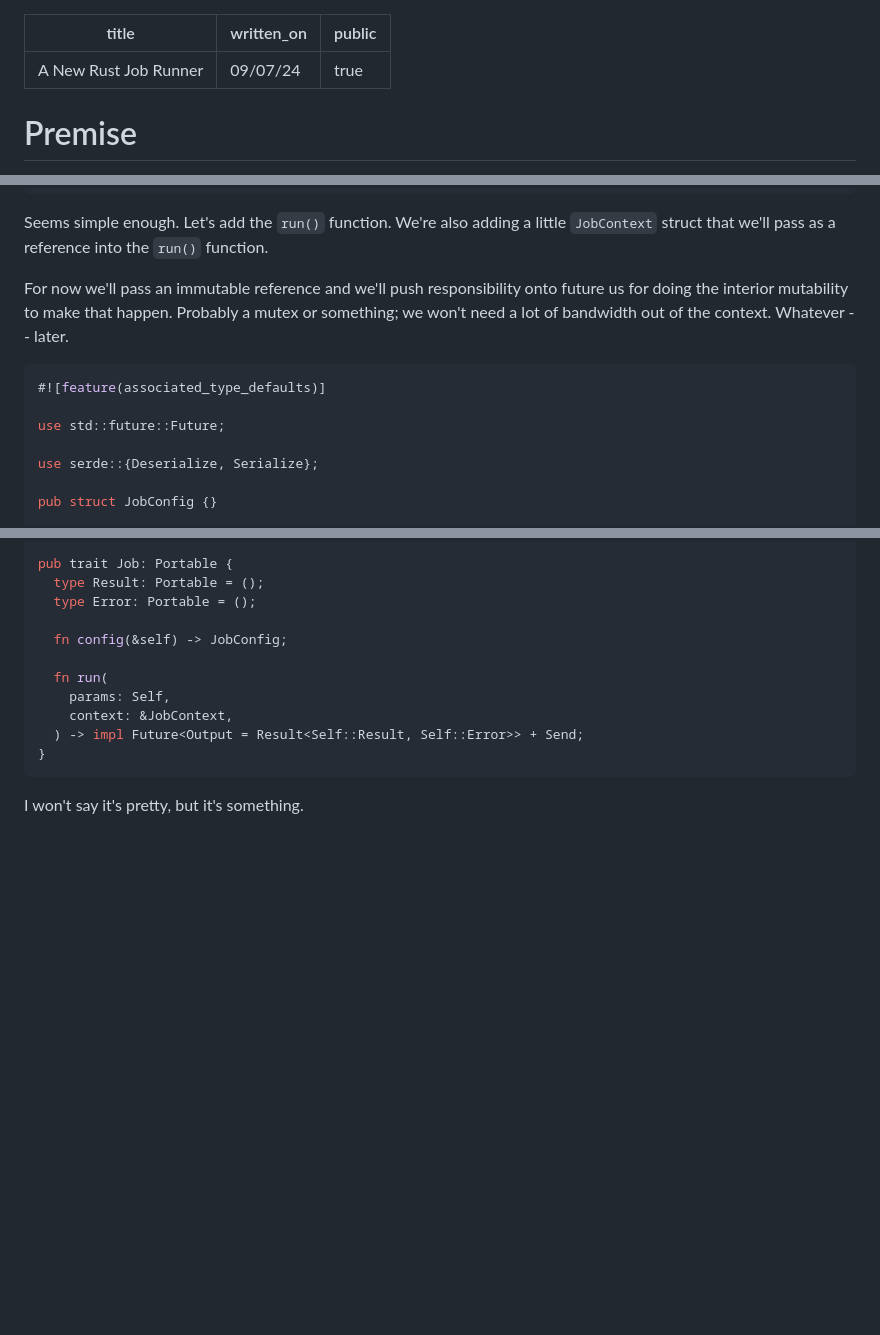
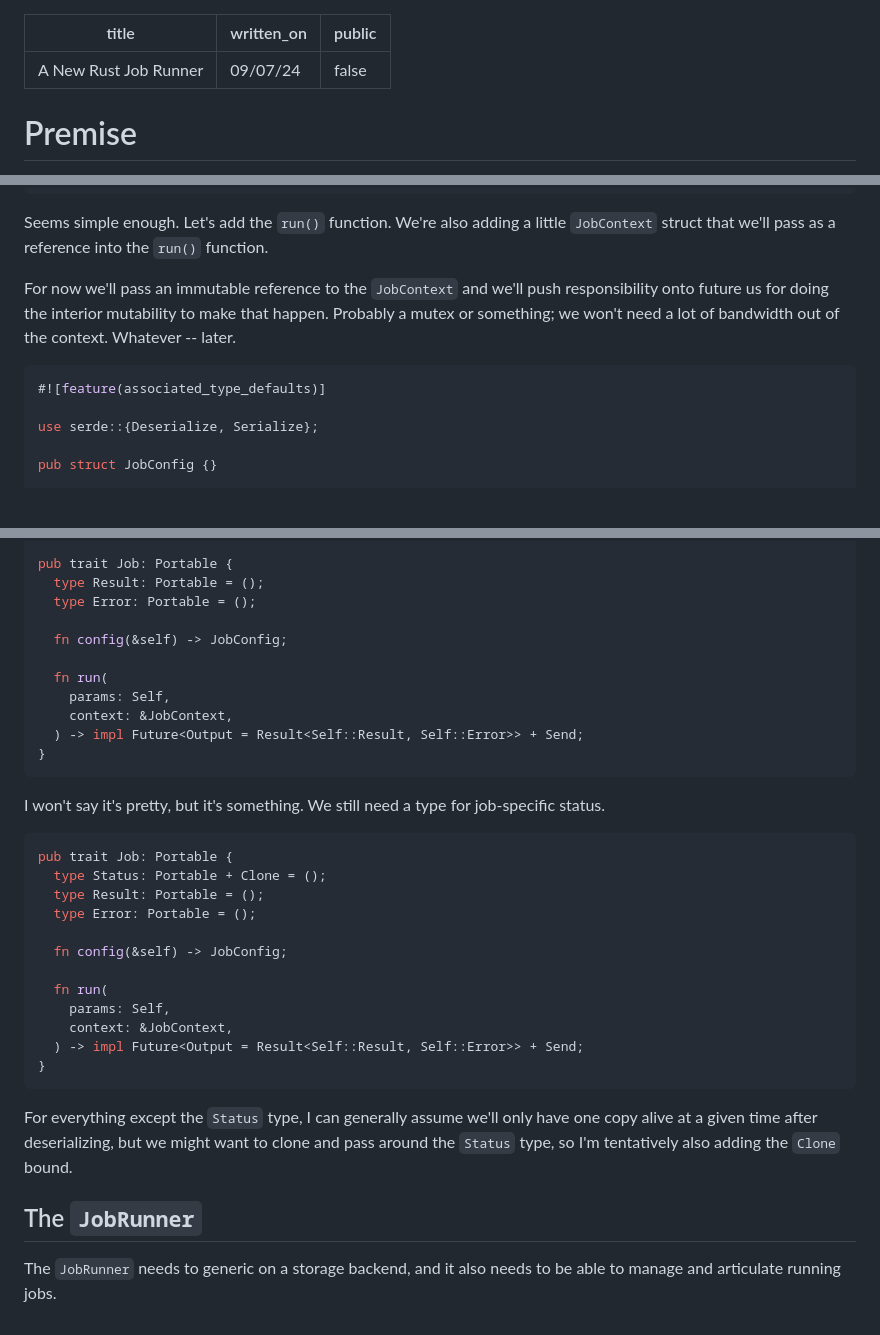
Before and after one commit to johnbchron/blog, a Markdown page: content/posts/a-new-rust-job-runner.md, 3 parts joined by grey strips. Drawn GitHub-style; blank space fills up the shorter version.

````diff
--- a/content/posts/a-new-rust-job-runner.md
+++ b/content/posts/a-new-rust-job-runner.md
@@ -1,7 +1,7 @@
 ---
 title: "A New Rust Job Runner"
 written_on: "09/07/24"
-public: true
+public: false
 ---
 
 # Premise
@@ -232,12 +232,10 @@ pub trait Job: Portable {
 
 Seems simple enough. Let's add the `run()` function. We're also adding a little `JobContext` struct that we'll pass as a reference into the `run()` function.
 
-For now we'll pass an immutable reference and we'll push responsibility onto future us for doing the interior mutability to make that happen. Probably a mutex or something; we won't need a lot of bandwidth out of the context. Whatever -- later.
+For now we'll pass an immutable reference to the `JobContext` and we'll push responsibility onto future us for doing the interior mutability to make that happen. Probably a mutex or something; we won't need a lot of bandwidth out of the context. Whatever -- later.
 
 ```rust
 #![feature(associated_type_defaults)]
-
-use std::future::Future;
 
 use serde::{Deserialize, Serialize};
 
@@ -329,4 +327,25 @@ pub trait Job: Portable {
 }
 ```
 
-I won't say it's pretty, but it's something.
+I won't say it's pretty, but it's something. We still need a type for job-specific status.
+
+```rust
+pub trait Job: Portable {
+  type Status: Portable + Clone = ();
+  type Result: Portable = ();
+  type Error: Portable = ();
+
+  fn config(&self) -> JobConfig;
+
+  fn run(
+    params: Self,
+    context: &JobContext,
+  ) -> impl Future<Output = Result<Self::Result, Self::Error>> + Send;
+}
+```
+
+For everything except the `Status` type, I can generally assume we'll only have one copy alive at a given time after deserializing, but we might want to clone and pass around the `Status` type, so I'm tentatively also adding the `Clone` bound.
+
+## The `JobRunner`
+
+The `JobRunner` needs to generic on a storage backend, and it also needs to be able to manage and articulate running jobs.
````
